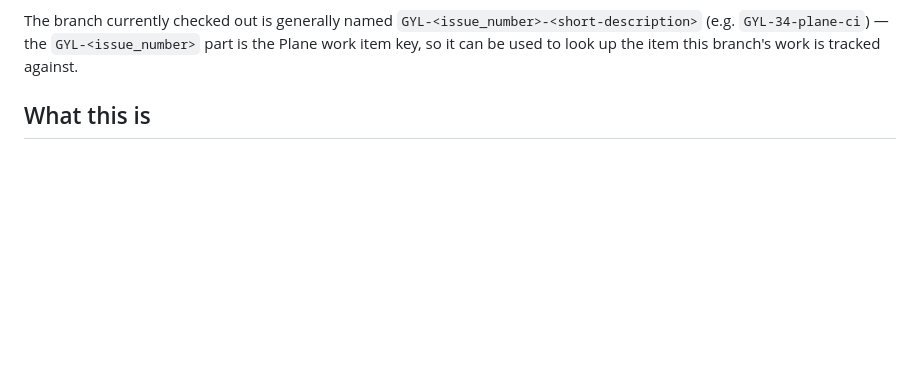
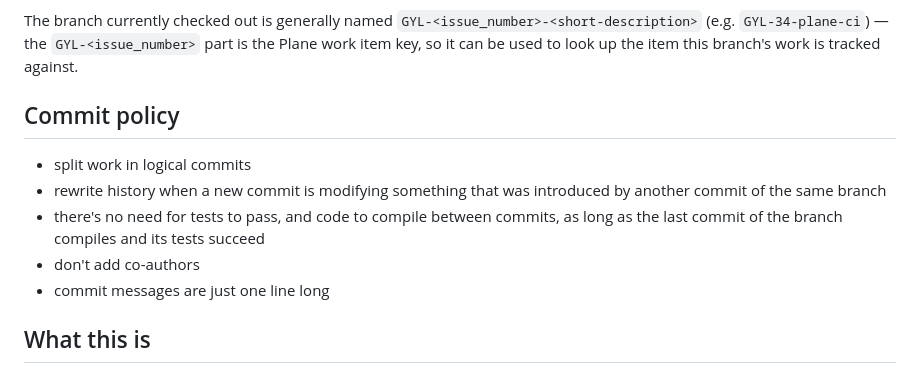
Before and after one commit to GNU-Ymir/Gyllir, a Markdown page: CLAUDE.md, the part around the change. Rendered like a GitHub page; blank space fills up the shorter version.

Commit message:
doc: add the commit policy to CLAUDE.md

```diff
--- a/CLAUDE.md
+++ b/CLAUDE.md
@@ -30,6 +30,16 @@ valid tag is skipped in silence, so it costs both the release note and the track
 The branch currently checked out is generally named `GYL-<issue_number>-<short-description>`
 (e.g. `GYL-34-plane-ci`) — the `GYL-<issue_number>` part is the Plane work item key, so it
 can be used to look up the item this branch's work is tracked against.
+
+## Commit policy
+
+- split work in logical commits
+- rewrite history when a new commit is modifying something that was introduced by another commit
+  of the same branch
+- there's no need for tests to pass, and code to compile between commits, as long as the last
+  commit of the branch compiles and its tests succeed
+- don't add co-authors
+- commit messages are just one line long
 
 ## What this is
 
```
